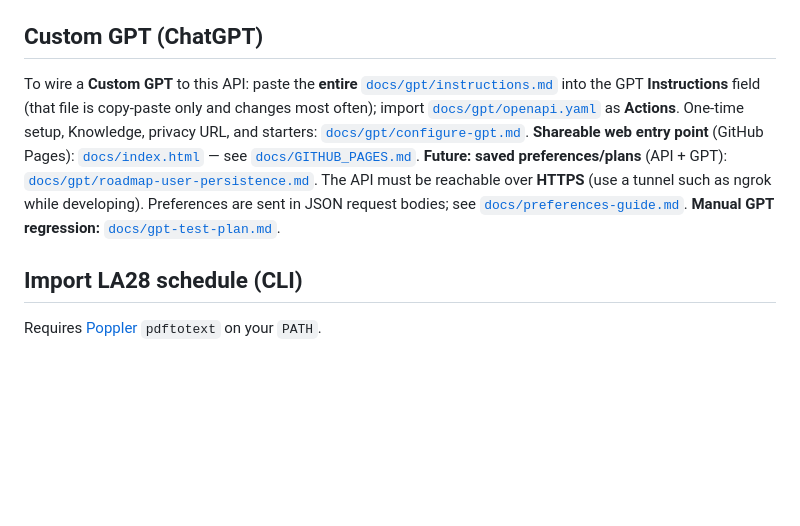
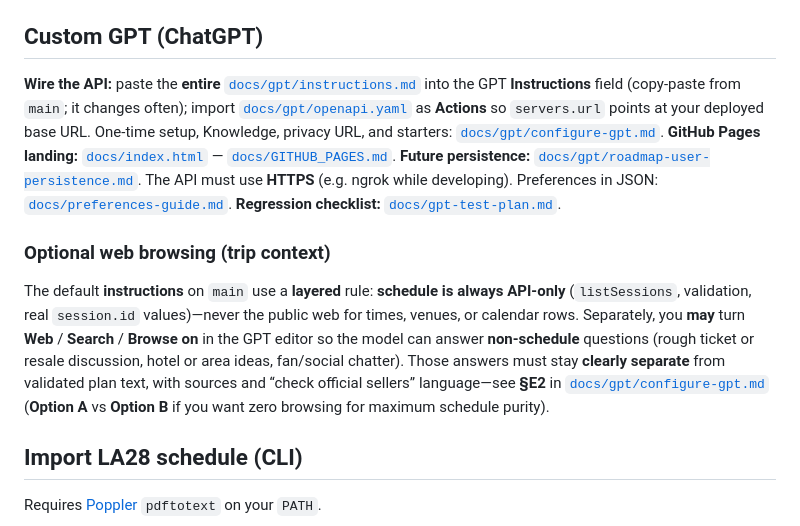
Before and after one commit to somosubro/olympics-planner, a Markdown page: README.md, the part around the change. GitHub-like rendering; blank space fills up the shorter version.

Commit message:
docs(readme): explain optional web browsing for Custom GPT trip context
Made-with: Cursor

```diff
--- a/README.md
+++ b/README.md
@@ -44,7 +44,11 @@ You do **not** have to use Lambda. A **container** (Dockerfile in repo) on Cloud
 
 ## Custom GPT (ChatGPT)
 
-To wire a **Custom GPT** to this API: paste the **entire** [`docs/gpt/instructions.md`](docs/gpt/instructions.md) into the GPT **Instructions** field (that file is copy-paste only and changes most often); import [`docs/gpt/openapi.yaml`](docs/gpt/openapi.yaml) as **Actions**. One-time setup, Knowledge, privacy URL, and starters: [`docs/gpt/configure-gpt.md`](docs/gpt/configure-gpt.md). **Shareable web entry point** (GitHub Pages): [`docs/index.html`](docs/index.html) — see [`docs/GITHUB_PAGES.md`](docs/GITHUB_PAGES.md). **Future: saved preferences/plans** (API + GPT): [`docs/gpt/roadmap-user-persistence.md`](docs/gpt/roadmap-user-persistence.md). The API must be reachable over **HTTPS** (use a tunnel such as ngrok while developing). Preferences are sent in JSON request bodies; see [`docs/preferences-guide.md`](docs/preferences-guide.md). **Manual GPT regression:** [`docs/gpt-test-plan.md`](docs/gpt-test-plan.md).
+**Wire the API:** paste the **entire** [`docs/gpt/instructions.md`](docs/gpt/instructions.md) into the GPT **Instructions** field (copy-paste from `main`; it changes often); import [`docs/gpt/openapi.yaml`](docs/gpt/openapi.yaml) as **Actions** so `servers.url` points at your deployed base URL. One-time setup, Knowledge, privacy URL, and starters: [`docs/gpt/configure-gpt.md`](docs/gpt/configure-gpt.md). **GitHub Pages landing:** [`docs/index.html`](docs/index.html) — [`docs/GITHUB_PAGES.md`](docs/GITHUB_PAGES.md). **Future persistence:** [`docs/gpt/roadmap-user-persistence.md`](docs/gpt/roadmap-user-persistence.md). The API must use **HTTPS** (e.g. ngrok while developing). Preferences in JSON: [`docs/preferences-guide.md`](docs/preferences-guide.md). **Regression checklist:** [`docs/gpt-test-plan.md`](docs/gpt-test-plan.md).
+
+### Optional web browsing (trip context)
+
+The default **instructions** on `main` use a **layered** rule: **schedule is always API-only** (`listSessions`, validation, real `session.id` values)—never the public web for times, venues, or calendar rows. Separately, you **may** turn **Web** / **Search** / **Browse** **on** in the GPT editor so the model can answer **non-schedule** questions (rough ticket or resale discussion, hotel or area ideas, fan/social chatter). Those answers must stay **clearly separate** from validated plan text, with sources and “check official sellers” language—see **§E2** in [`docs/gpt/configure-gpt.md`](docs/gpt/configure-gpt.md) (**Option A** vs **Option B** if you want zero browsing for maximum schedule purity).
 
 ## Import LA28 schedule (CLI)
 
```
